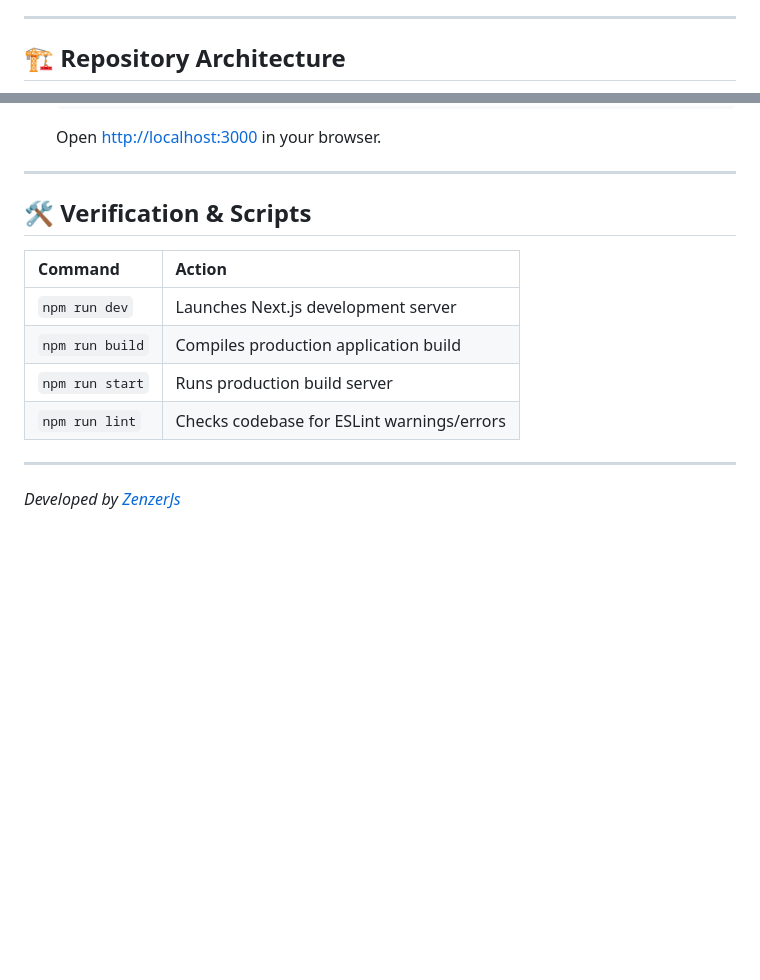
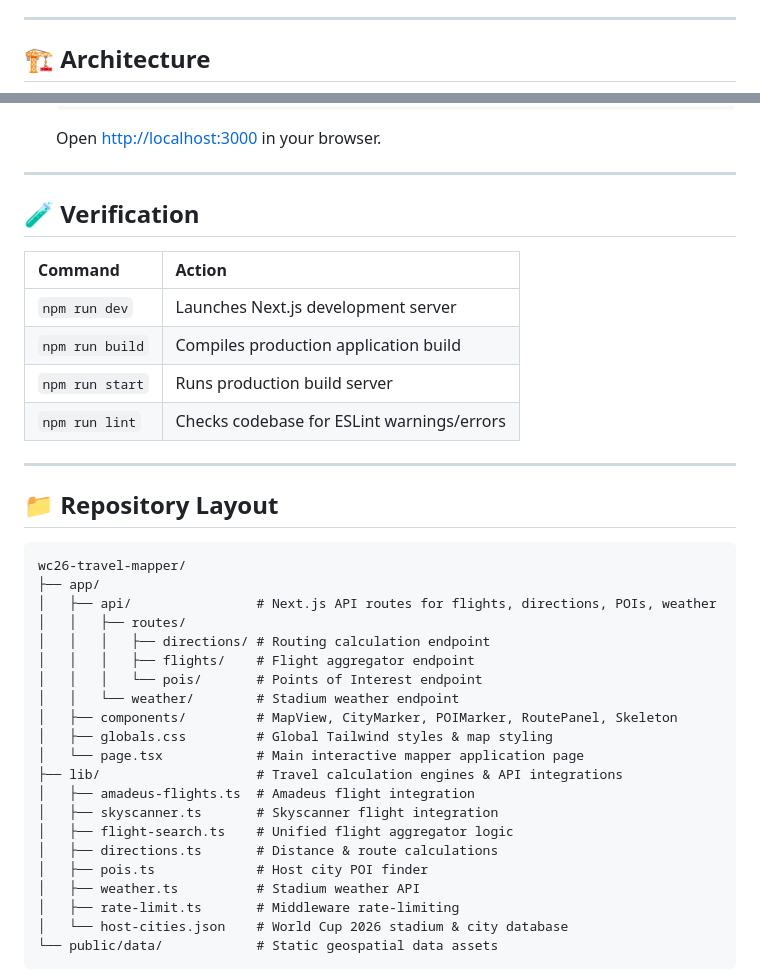
Before and after one commit to ZenzerJs/wc26-travel-mapper, a Markdown page: README.md, 2 parts joined by grey strips. Rendered like a GitHub page; blank space fills up the shorter version.

````diff
--- a/README.md
+++ b/README.md
@@ -20,5 +48,5 @@
 
 ---
 
-## 🏗️ Repository Architecture
+## 🏗️ Architecture
 
@@ -96,7 +118,7 @@ wc26-travel-mapper/
 
 ---
 
-## 🛠️ Verification & Scripts
+## 🧪 Verification
 
 | Command | Action |
 | :--- | :--- |
@@ -107,4 +129,29 @@ wc26-travel-mapper/
 
 ---
 
-*Developed by [ZenzerJs](https://github.com/ZenzerJs)*
+## 📁 Repository Layout
+
+```text
+wc26-travel-mapper/
+├── app/
+│   ├── api/                # Next.js API routes for flights, directions, POIs, weather
+│   │   ├── routes/
+│   │   │   ├── directions/ # Routing calculation endpoint
+│   │   │   ├── flights/    # Flight aggregator endpoint
+│   │   │   └── pois/       # Points of Interest endpoint
+│   │   └── weather/        # Stadium weather endpoint
+│   ├── components/         # MapView, CityMarker, POIMarker, RoutePanel, Skeleton
+│   ├── globals.css         # Global Tailwind styles & map styling
+│   └── page.tsx            # Main interactive mapper application page
+├── lib/                    # Travel calculation engines & API integrations
+│   ├── amadeus-flights.ts  # Amadeus flight integration
+│   ├── skyscanner.ts       # Skyscanner flight integration
+│   ├── flight-search.ts    # Unified flight aggregator logic
+│   ├── directions.ts       # Distance & route calculations
+│   ├── pois.ts             # Host city POI finder
+│   ├── weather.ts          # Stadium weather API
+│   ├── rate-limit.ts       # Middleware rate-limiting
+│   └── host-cities.json    # World Cup 2026 stadium & city database
+└── public/data/            # Static geospatial data assets
+```
+
````
Also changed, not shown: other parts of README.md (+55 -28 lines), docs/images/screenshot.jpg (added).
